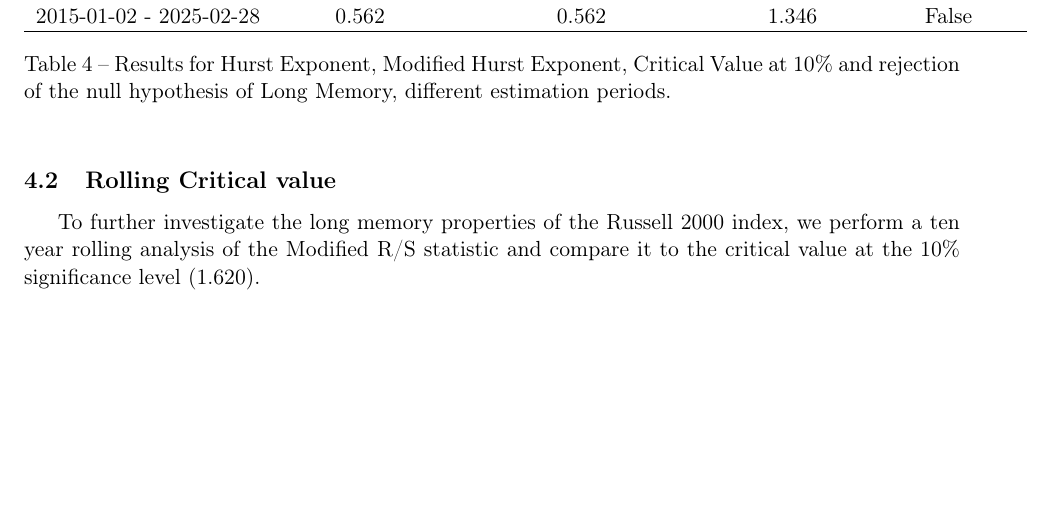
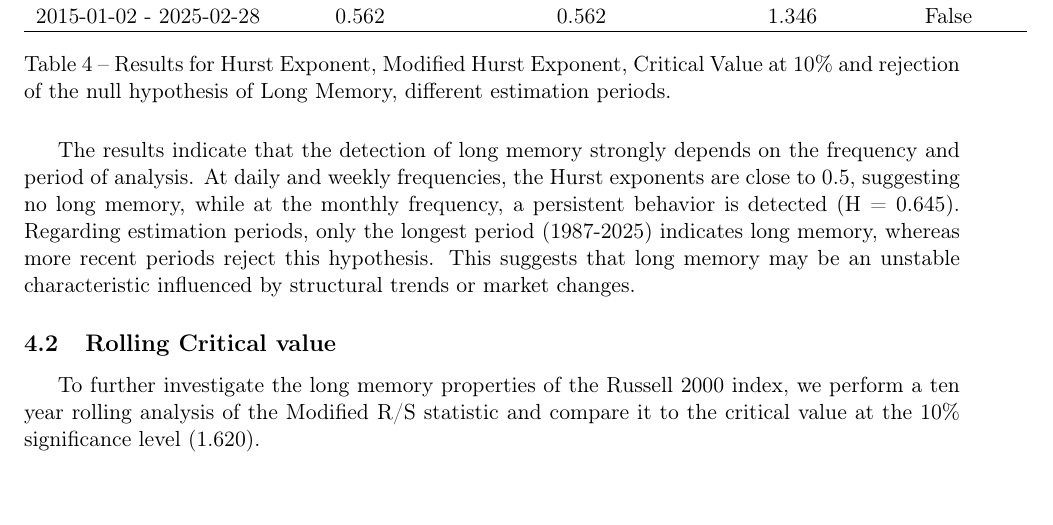
Before and after one commit to aremiat/Multiscale_Inefficiency_Index, a LaTeX document (hurst_estimation.tex): part of page 10 of 13, cut so that both start at the same text. Compiled offline with pdfLaTeX.

Commit message:
modified tex

```diff
--- a/hurst_estimation.tex
+++ b/hurst_estimation.tex
@@ -420,6 +420,13 @@ more robust and reliable conclusions.
 
 \FloatBarrier
 
+The results indicate that the detection of long memory strongly depends on the frequency and period of analysis.
+At daily and weekly frequencies, the Hurst exponents are close to 0.5, suggesting no long memory, while at the monthly
+frequency, a persistent behavior is detected (H = 0.645). Regarding estimation periods, only the longest period
+(1987-2025) indicates long memory, whereas more recent periods reject this hypothesis. This suggests that long memory
+may be an unstable characteristic influenced by structural trends or market changes.
+
+
 \subsection{Rolling Critical value}
 
 To further investigate the long memory properties of the Russell 2000 index,
```
Also changed, not shown: out/hurst_estimation.pdf (added), hurst_estimation.tex (2 more changed lines), 4 other files.
